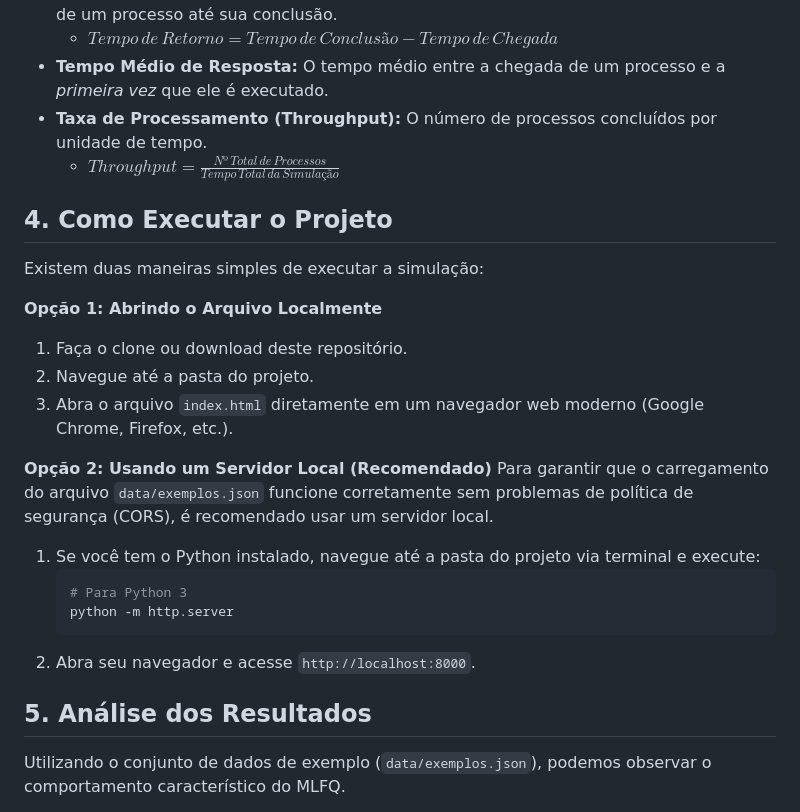
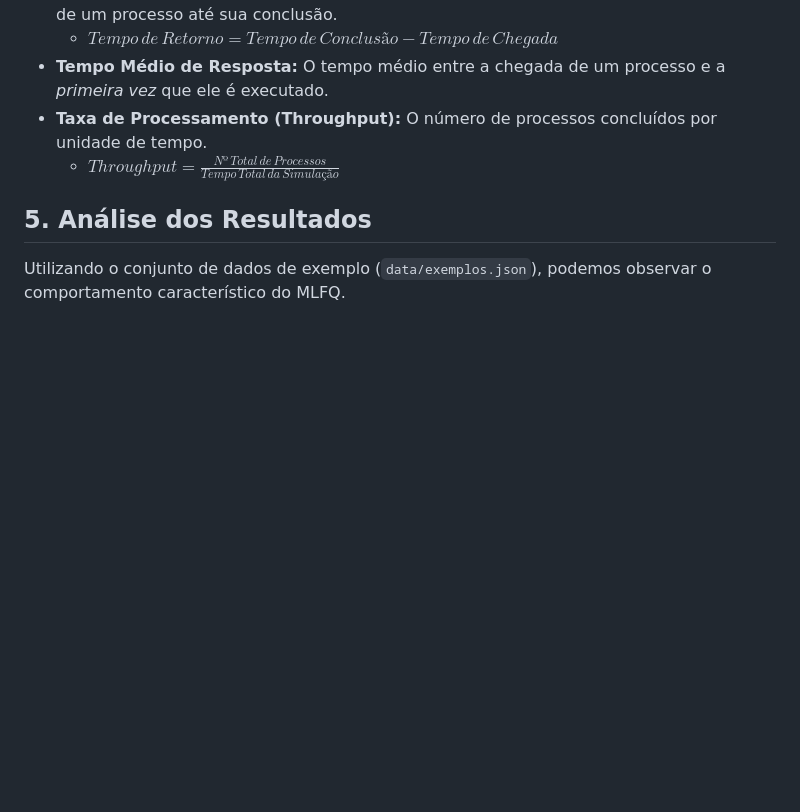
Before and after one commit to eduardosichelero/simulador-escalonamento-feedback, a Markdown page: README.md, the part around the change. Rendered like a GitHub page; blank space fills up the shorter version.

````diff
--- a/README.md
+++ b/README.md
@@ -90,23 +90,6 @@ Ao final da simulação, o sistema calcula e exibe as seguintes métricas de des
 * **Taxa de Processamento (Throughput):** O número de processos concluídos por unidade de tempo.
     * $Throughput = \frac{Nº\,Total\,de\,Processos}{Tempo\,Total\,da\,Simulação}$
 
-## 4. Como Executar o Projeto
-Existem duas maneiras simples de executar a simulação:
-
-**Opção 1: Abrindo o Arquivo Localmente**
-1.  Faça o clone ou download deste repositório.
-2.  Navegue até a pasta do projeto.
-3.  Abra o arquivo `index.html` diretamente em um navegador web moderno (Google Chrome, Firefox, etc.).
-
-**Opção 2: Usando um Servidor Local (Recomendado)**
-Para garantir que o carregamento do arquivo `data/exemplos.json` funcione corretamente sem problemas de política de segurança (CORS), é recomendado usar um servidor local.
-1.  Se você tem o Python instalado, navegue até a pasta do projeto via terminal e execute:
-    ```bash
-    # Para Python 3
-    python -m http.server
-    ```
-2.  Abra seu navegador e acesse `http://localhost:8000`.
-
 ## 5. Análise dos Resultados
 
 Utilizando o conjunto de dados de exemplo (`data/exemplos.json`), podemos observar o comportamento característico do MLFQ.
````
